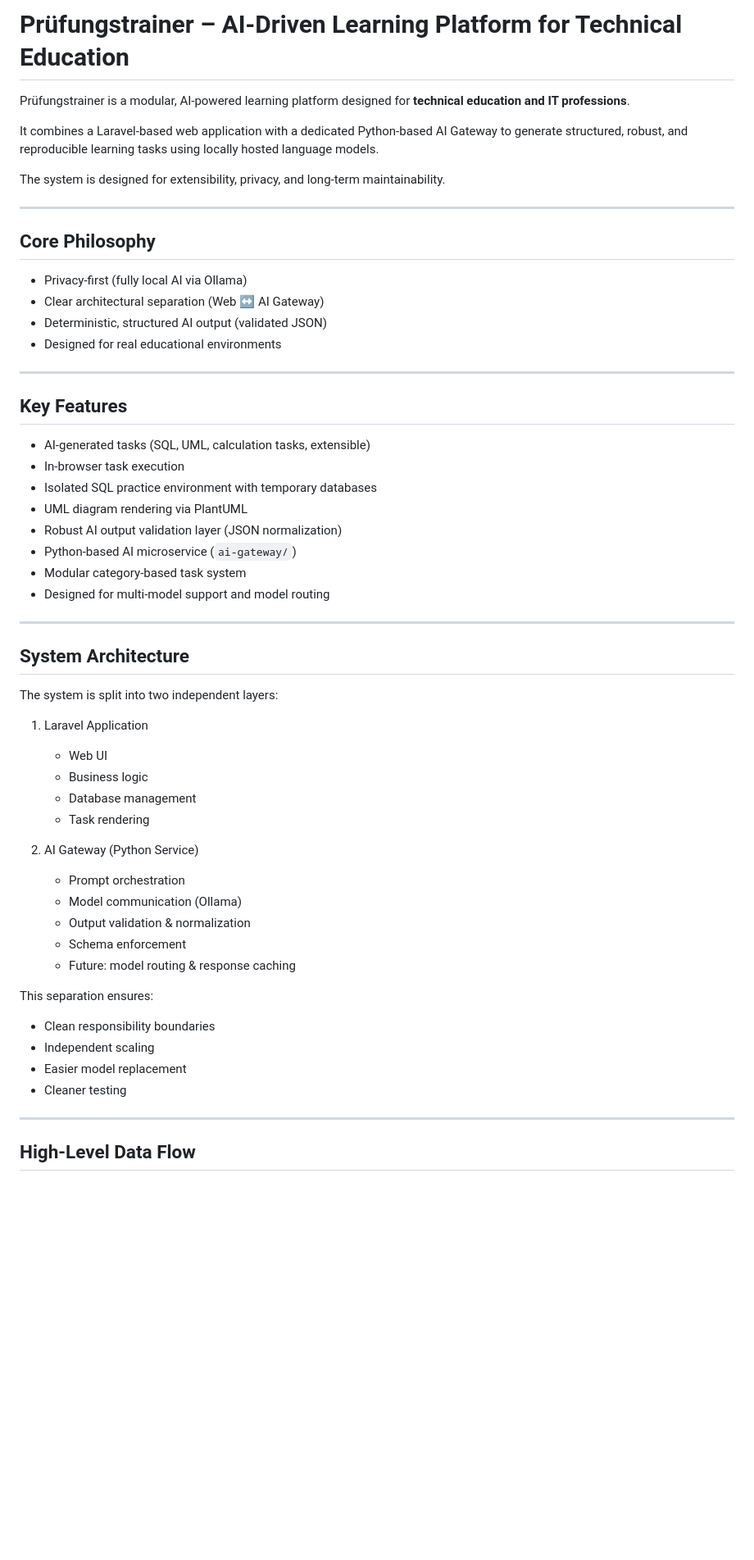
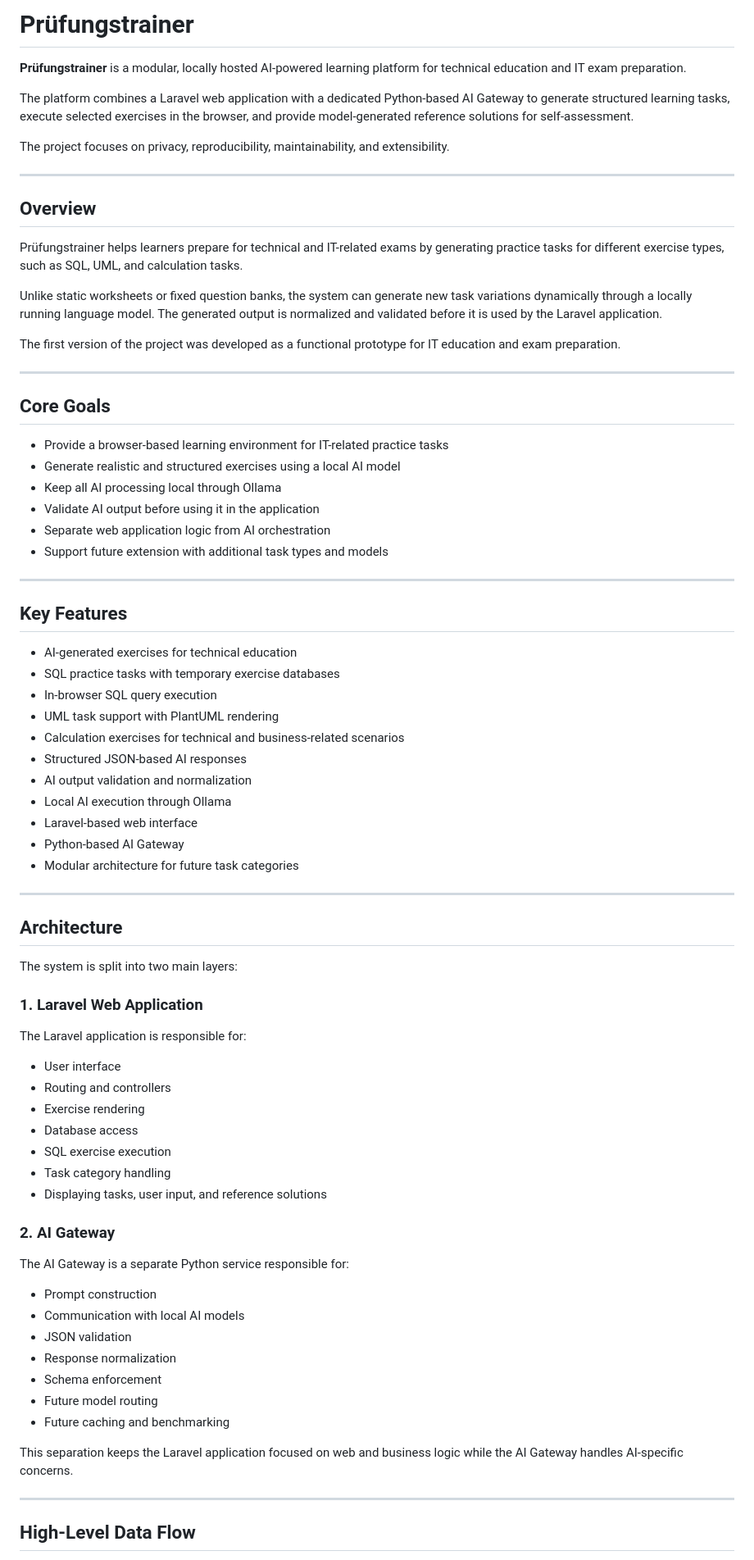
Before and after one commit to HichamElBadr/pruefungstrainer, a Markdown page: README.md, the part around the change printed below. Shown: that part at 82% size. Rendered like a GitHub page; blank space fills up the shorter version.

Commit message:
improved readme

```diff
--- a/README.md
+++ b/README.md
@@ -1,58 +1,79 @@
-# Prüfungstrainer – AI-Driven Learning Platform for Technical Education
+# Prüfungstrainer
 
-Prüfungstrainer is a modular, AI-powered learning platform designed for **technical education and IT professions**.
+**Prüfungstrainer** is a modular, locally hosted AI-powered learning platform for technical education and IT exam preparation.
 
-It combines a Laravel-based web application with a dedicated Python-based AI Gateway to generate structured, robust, and reproducible learning tasks using locally hosted language models.
+The platform combines a Laravel web application with a dedicated Python-based AI Gateway to generate structured learning tasks, execute selected exercises in the browser, and provide model-generated reference solutions for self-assessment.
 
-The system is designed for extensibility, privacy, and long-term maintainability.
+The project focuses on privacy, reproducibility, maintainability, and extensibility.
 
 ---
 
-## Core Philosophy
+## Overview
 
-- Privacy-first (fully local AI via Ollama)
-- Clear architectural separation (Web ↔ AI Gateway)
-- Deterministic, structured AI output (validated JSON)
-- Designed for real educational environments
+Prüfungstrainer helps learners prepare for technical and IT-related exams by generating practice tasks for different exercise types, such as SQL, UML, and calculation tasks.
+
+Unlike static worksheets or fixed question banks, the system can generate new task variations dynamically through a locally running language model. The generated output is normalized and validated before it is used by the Laravel application.
+
+The first version of the project was developed as a functional prototype for IT education and exam preparation.
+
+---
+
+## Core Goals
+
+* Provide a browser-based learning environment for IT-related practice tasks
+* Generate realistic and structured exercises using a local AI model
+* Keep all AI processing local through Ollama
+* Validate AI output before using it in the application
+* Separate web application logic from AI orchestration
+* Support future extension with additional task types and models
 
 ---
 
 ## Key Features
 
-- AI-generated tasks (SQL, UML, calculation tasks, extensible)
-- In-browser task execution
-- Isolated SQL practice environment with temporary databases
-- UML diagram rendering via PlantUML
-- Robust AI output validation layer (JSON normalization)
-- Python-based AI microservice (`ai-gateway/`)
-- Modular category-based task system
-- Designed for multi-model support and model routing
+* AI-generated exercises for technical education
+* SQL practice tasks with temporary exercise databases
+* In-browser SQL query execution
+* UML task support with PlantUML rendering
+* Calculation exercises for technical and business-related scenarios
+* Structured JSON-based AI responses
+* AI output validation and normalization
+* Local AI execution through Ollama
+* Laravel-based web interface
+* Python-based AI Gateway
+* Modular architecture for future task categories
 
 ---
 
-## System Architecture
+## Architecture
 
-The system is split into two independent layers:
+The system is split into two main layers:
 
-1. Laravel Application
-   - Web UI
-   - Business logic
-   - Database management
-   - Task rendering
+### 1. Laravel Web Application
 
-2. AI Gateway (Python Service)
-   - Prompt orchestration
-   - Model communication (Ollama)
-   - Output validation & normalization
-   - Schema enforcement
-   - Future: model routing & response caching
+The Laravel application is responsible for:
 
-This separation ensures:
+* User interface
+* Routing and controllers
+* Exercise rendering
+* Database access
+* SQL exercise execution
+* Task category handling
+* Displaying tasks, user input, and reference solutions
 
-- Clean responsibility boundaries
-- Independent scaling
-- Easier model replacement
-- Cleaner testing
+### 2. AI Gateway
+
+The AI Gateway is a separate Python service responsible for:
+
+* Prompt construction
+* Communication with local AI models
+* JSON validation
+* Response normalization
+* Schema enforcement
+* Future model routing
+* Future caching and benchmarking
+
+This separation keeps the Laravel application focused on web and business logic while the AI Gateway handles AI-specific concerns.
 
 ---
 
```
Also changed, not shown: other parts of README.md (+190 -76 lines), docs/image_dashboard.png (added), docs/image_sqltask.png.
